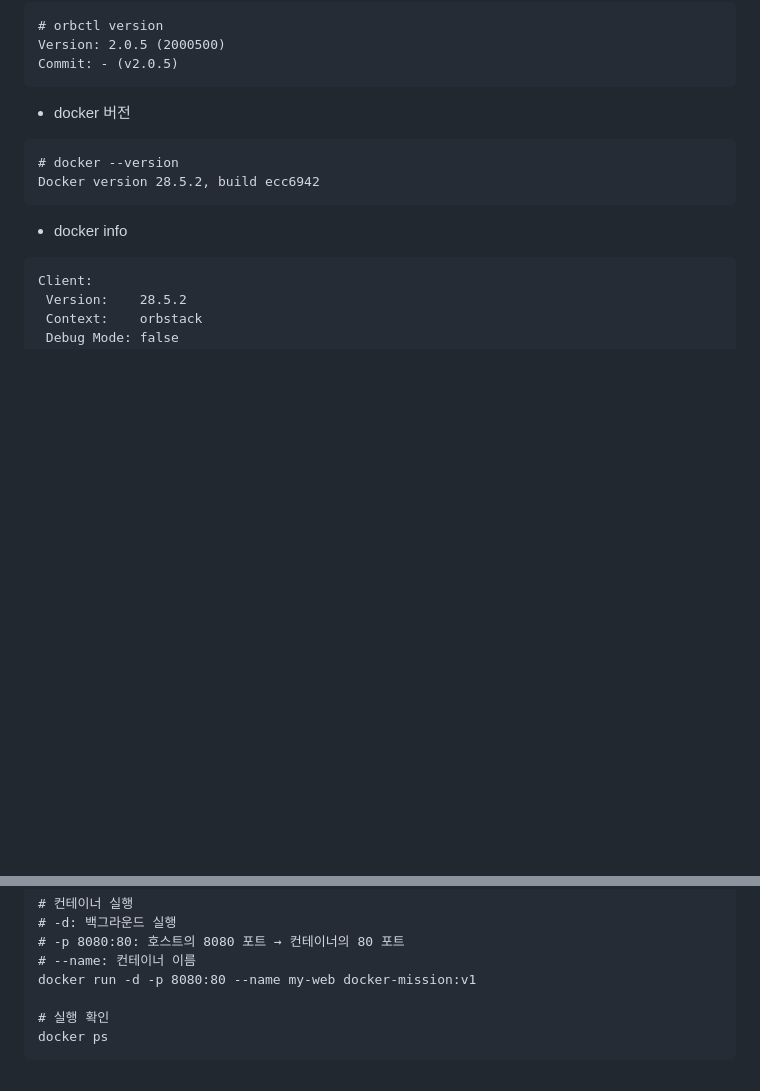
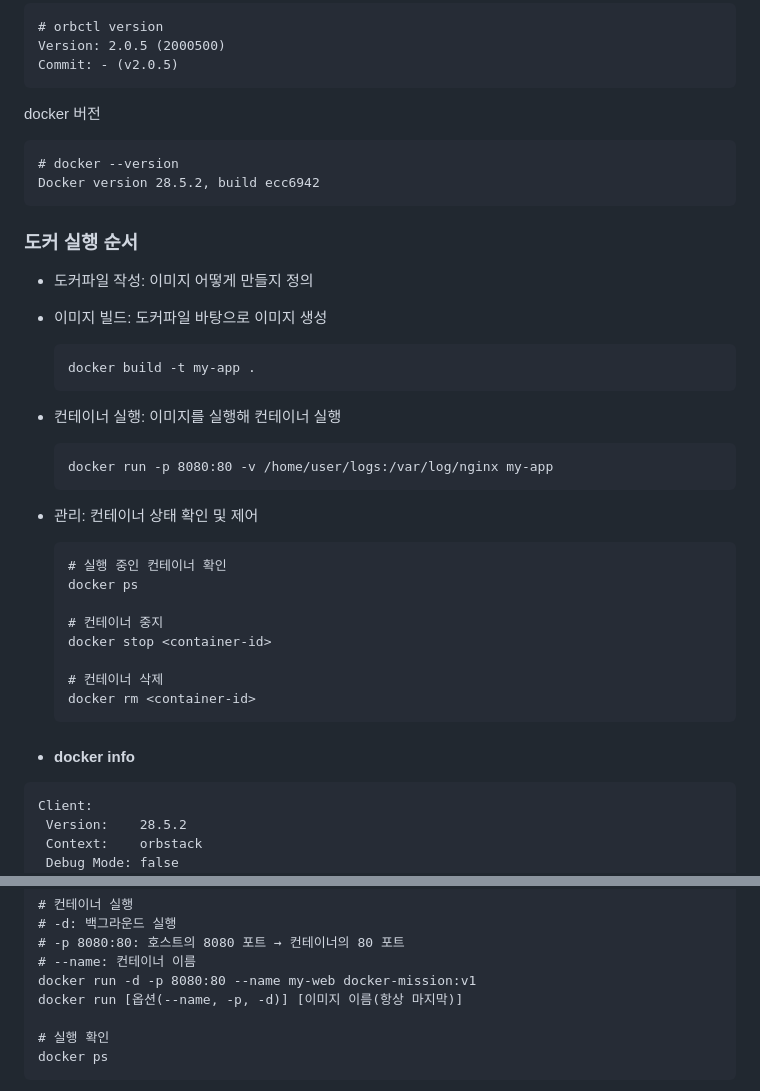
Before and after one commit to cody2620/onboarding-mission, a Markdown page: README.md, 2 parts joined by grey strips. GitHub-like rendering; folded sections open; blank space fills up the shorter version.

````diff
--- a/README.md
+++ b/README.md
@@ -42,15 +42,41 @@ git version 2.53.0
 Version: 2.0.5 (2000500)
 Commit: - (v2.0.5)
 ```
-
-- docker 버전
+docker 버전
 ```
 # docker --version
 Docker version 28.5.2, build ecc6942
 ```
+
+
+### 도커 실행 순서
+- 도커파일 작성: 이미지 어떻게 만들지 정의
+- 이미지 빌드: 도커파일 바탕으로 이미지 생성
+  ```
+  docker build -t my-app .
+  ```
+
+- 컨테이너 실행: 이미지를 실행해 컨테이너 실행
+  ```
+  docker run -p 8080:80 -v /home/user/logs:/var/log/nginx my-app
+  ```
+
+- 관리: 컨테이너 상태 확인 및 제어
+  ```
+  # 실행 중인 컨테이너 확인
+  docker ps
+
+  # 컨테이너 중지
+  docker stop <container-id>
+
+  # 컨테이너 삭제
+  docker rm <container-id>
+  ```
+
 </details>
 
-- docker info
+- #### docker info
+
 ```
 Client:
  Version:    28.5.2
@@ -258,6 +284,7 @@ docker images | grep onboarding-mission
 # -p 8080:80: 호스트의 8080 포트 → 컨테이너의 80 포트
 # --name: 컨테이너 이름
 docker run -d -p 8080:80 --name my-web docker-mission:v1
+docker run [옵션(--name, -p, -d)] [이미지 이름(항상 마지막)]
 
 # 실행 확인
 docker ps
````
Also changed, not shown: other parts of README.md (+1 -1 lines).
